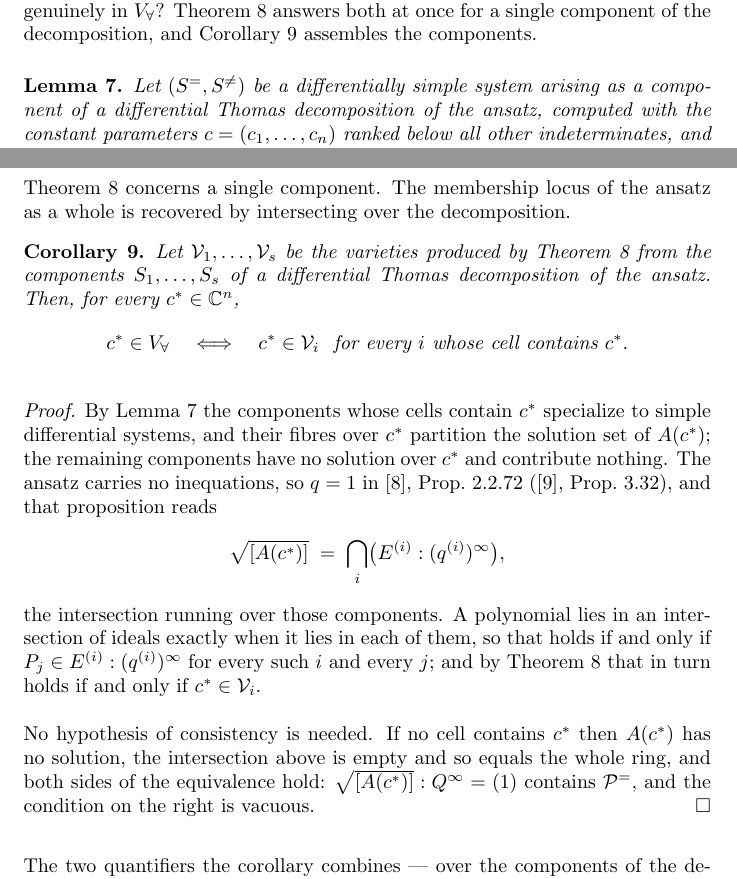
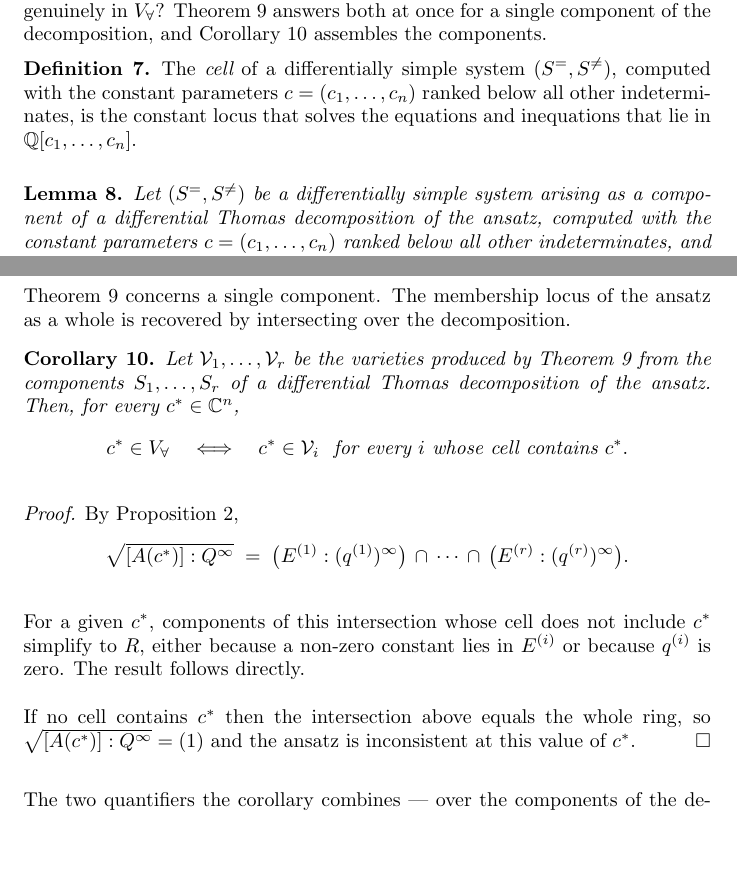
Before and after one commit to BrentBaccala/NewMethod, a LaTeX paper (NewMethod.tex): two parts of pages 28 and 30 of 53, joined at a grey line, cut so that both start at the same text, the shorter picture padded with empty space. Compiled offline with pdfLaTeX.

Commit message:
NewMethod: polishing the definition of a cell and the combination of cells

```diff
--- a/NewMethod.tex
+++ b/NewMethod.tex
@@ -1749,6 +1749,11 @@ algorithm returns genuinely in $V_\forall$?
 Theorem~\ref{thm:completeness} answers both at once for a single component of
 the decomposition, and Corollary~\ref{cor:assembly} assembles the components.
 
+\begin{definition}
+The {\it cell} of a differentially simple system $(S^=, S^{\ne})$,
+computed with the constant parameters $c = (c_1, \ldots, c_n)$ ranked below all other indeterminates,
+is the constant locus that solves the equations and inequations that lie in $\mathbb{Q}[c_1, \ldots, c_n]$.
+\end{definition}
 
 \medskip
 \begin{lemma}
@@ -1898,8 +1907,8 @@ decomposition.
 
 \begin{corollary}
 \label{cor:assembly}
-Let $\mathcal{V}_1, \ldots, \mathcal{V}_s$ be the varieties produced by
-Theorem~\ref{thm:completeness} from the components $S_1, \ldots, S_s$ of a
+Let $\mathcal{V}_1, \ldots, \mathcal{V}_r$ be the varieties produced by
+Theorem~\ref{thm:completeness} from the components $S_1, \ldots, S_r$ of a
 differential Thomas decomposition of the ansatz.  Then, for every
 $c^* \in \mathbb{C}^n$,
 %
@@ -1911,27 +1920,23 @@ c^* \in \mathcal{V}_i \ \text{ for every $i$ whose cell contains $c^*$}.
 \end{corollary}
 
 {\it Proof.}
-By Lemma~\ref{lem:specialization} the components whose cells contain $c^*$
-specialize to simple differential systems, and their fibres over $c^*$ partition
-the solution set of $A(c^*)$; the remaining components have no solution over
-$c^*$ and contribute nothing.  The ansatz carries no inequations, so
-$q = 1$ in \cite{RobertzLNM}, Prop.~2.2.72 (\cite{RobertzCIRM}, Prop.~3.32), and
-that proposition reads
+By Proposition \ref{prop:decomposition-membership},
 %
 \[
-\sqrt{[A(c^*)]} \;=\; \bigcap_i \bigl( E^{(i)} : (q^{(i)})^\infty \bigr),
+\sqrt{[A(c^*)] : Q^\infty}
+  \;=\; \bigl(E^{(1)} : (q^{(1)})^\infty\bigr)
+        \,\cap\,\cdots\,\cap\,
+        \bigl(E^{(r)} : (q^{(r)})^\infty\bigr).
 \]
-%
-the intersection running over those components.  A polynomial lies in an
-intersection of ideals exactly when it lies in each of them, so that holds if
-and only if $P_j \in E^{(i)} : (q^{(i)})^\infty$ for every such $i$ and
-every~$j$; and by Theorem~\ref{thm:completeness} that in turn holds if and only
-if $c^* \in \mathcal{V}_i$.
-
-No hypothesis of consistency is needed.  If no cell contains $c^*$ then
-$A(c^*)$ has no solution, the intersection above is empty and so equals the whole
-ring, and both sides of the equivalence hold: $\sqrt{[A(c^*)]} : Q^\infty = (1)$
-contains $\mathcal{P}^=$, and the condition on the right is vacuous.
+
+For a given $c^*$, components of this intersection whose cell does not include $c^*$
+simplify to $R$, either because a non-zero constant lies in $E^{(i)}$ or because
+$q^{(i)}$ is zero.  The result follows directly.
+
+If no cell contains $c^*$ then
+the intersection above equals the whole
+ring, so $\sqrt{[A(c^*)] : Q^\infty} = (1)$
+and the ansatz is inconsistent at this value of $c^*$.
 \hfill $\square$
 
 \medskip
```
Also changed, not shown: NewMethod.tex (6 more changed lines).
